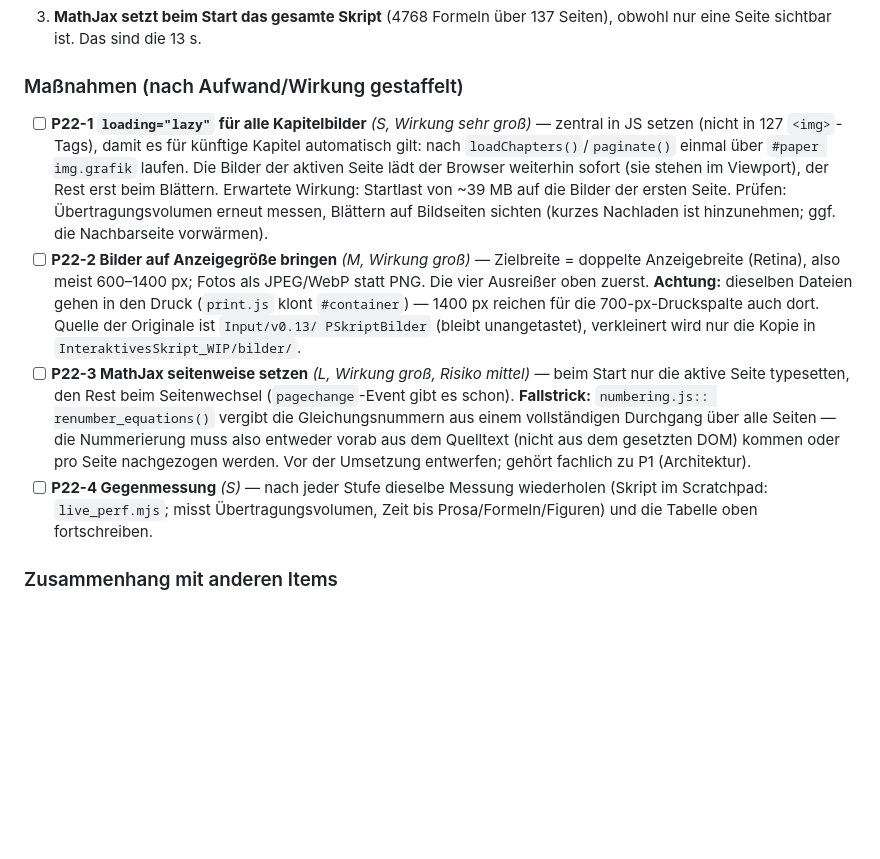
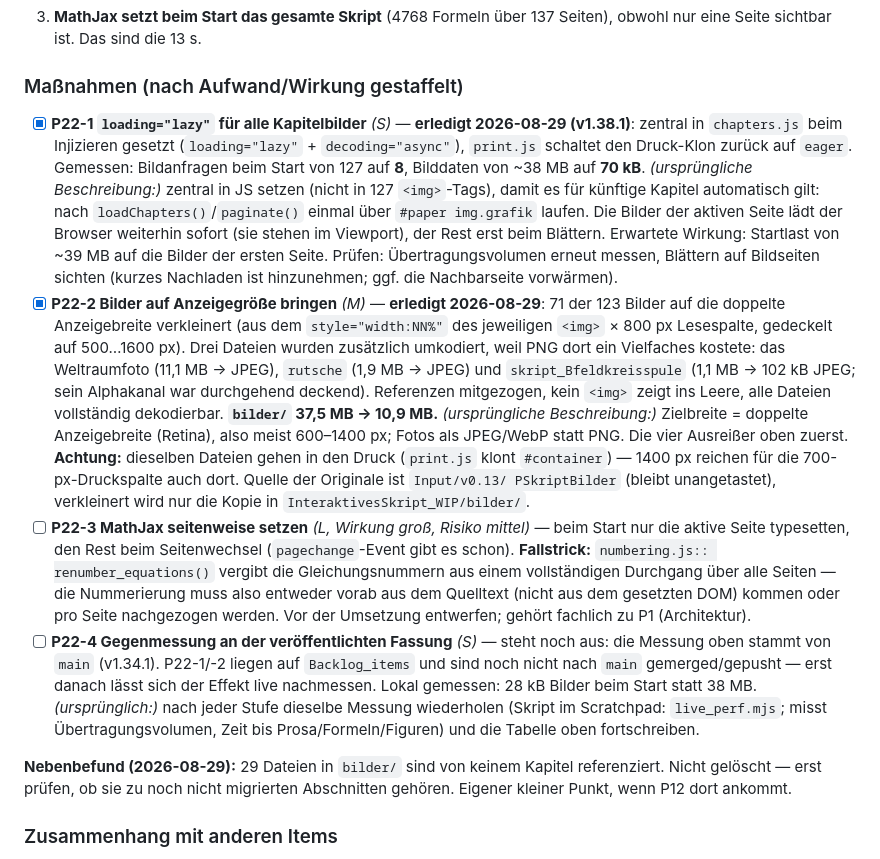
Before and after one commit to ceffertzfhac/interaktives-skript, a Markdown page: backlog/P22-ladezeit-und-assets.md, the part around the change. GitHub-like rendering; blank space fills up the shorter version.

Commit message:
docs(backlog): P22-1 und P22-2 abgeschlossen, Messwerte nachgetragen
Co-Authored-By: Claude Opus 5 <noreply@anthropic.com>

```diff
--- a/backlog/P22-ladezeit-und-assets.md
+++ b/backlog/P22-ladezeit-und-assets.md
@@ -42,7 +42,11 @@ in dieser Zeit gern „Seite reagiert nicht").
 
 ### Maßnahmen (nach Aufwand/Wirkung gestaffelt)
 
-- [ ] **P22-1 `loading="lazy"` für alle Kapitelbilder** *(S, Wirkung sehr groß)* —
+- [x] **P22-1 `loading="lazy"` für alle Kapitelbilder** *(S)* — **erledigt
+  2026-08-29 (v1.38.1)**: zentral in `chapters.js` beim Injizieren gesetzt
+  (`loading="lazy"` + `decoding="async"`), `print.js` schaltet den Druck-Klon
+  zurück auf `eager`. Gemessen: Bildanfragen beim Start von 127 auf **8**,
+  Bilddaten von ~38 MB auf **70 kB**. *(ursprüngliche Beschreibung:)*
   zentral in JS setzen (nicht in 127 `<img>`-Tags), damit es für künftige Kapitel
   automatisch gilt: nach `loadChapters()`/`paginate()` einmal über
   `#paper img.grafik` laufen. Die Bilder der aktiven Seite lädt der Browser
@@ -50,7 +54,15 @@ in dieser Zeit gern „Seite reagiert nicht").
   Erwartete Wirkung: Startlast von ~39 MB auf die Bilder der ersten Seite.
   Prüfen: Übertragungsvolumen erneut messen, Blättern auf Bildseiten sichten
   (kurzes Nachladen ist hinzunehmen; ggf. die Nachbarseite vorwärmen).
-- [ ] **P22-2 Bilder auf Anzeigegröße bringen** *(M, Wirkung groß)* — Zielbreite
+- [x] **P22-2 Bilder auf Anzeigegröße bringen** *(M)* — **erledigt 2026-08-29**:
+  71 der 123 Bilder auf die doppelte Anzeigebreite verkleinert (aus dem
+  `style="width:NN%"` des jeweiligen `<img>` × 800 px Lesespalte, gedeckelt auf
+  500…1600 px). Drei Dateien wurden zusätzlich umkodiert, weil PNG dort ein
+  Vielfaches kostete: das Weltraumfoto (11,1 MB → JPEG), `rutsche` (1,9 MB →
+  JPEG) und `skript_Bfeldkreisspule` (1,1 MB → 102 kB JPEG; sein Alphakanal war
+  durchgehend deckend). Referenzen mitgezogen, kein `<img>` zeigt ins Leere,
+  alle Dateien vollständig dekodierbar. **`bilder/` 37,5 MB → 10,9 MB.**
+  *(ursprüngliche Beschreibung:)* Zielbreite
   = doppelte Anzeigebreite (Retina), also meist 600–1400 px; Fotos als JPEG/WebP
   statt PNG. Die vier Ausreißer oben zuerst. **Achtung:** dieselben Dateien
   gehen in den Druck (`print.js` klont `#container`) — 1400 px reichen für die
@@ -64,9 +76,18 @@ in dieser Zeit gern „Seite reagiert nicht").
   Durchgang über alle Seiten — die Nummerierung muss also entweder vorab aus dem
   Quelltext (nicht aus dem gesetzten DOM) kommen oder pro Seite nachgezogen
   werden. Vor der Umsetzung entwerfen; gehört fachlich zu P1 (Architektur).
-- [ ] **P22-4 Gegenmessung** *(S)* — nach jeder Stufe dieselbe Messung wiederholen
+- [ ] **P22-4 Gegenmessung an der veröffentlichten Fassung** *(S)* — steht noch
+  aus: die Messung oben stammt von `main` (v1.34.1). P22-1/-2 liegen auf
+  `Backlog_items` und sind noch nicht nach `main` gemerged/gepusht — erst danach
+  lässt sich der Effekt live nachmessen. Lokal gemessen: 28 kB Bilder beim
+  Start statt 38 MB.
+  *(ursprünglich:)* nach jeder Stufe dieselbe Messung wiederholen
   (Skript im Scratchpad: `live_perf.mjs`; misst Übertragungsvolumen, Zeit bis
   Prosa/Formeln/Figuren) und die Tabelle oben fortschreiben.
+
+**Nebenbefund (2026-08-29):** 29 Dateien in `bilder/` sind von keinem Kapitel
+referenziert. Nicht gelöscht — erst prüfen, ob sie zu noch nicht migrierten
+Abschnitten gehören. Eigener kleiner Punkt, wenn P12 dort ankommt.
 
 ### Zusammenhang mit anderen Items
 
```
Also changed, not shown: BACKLOG.md (+1 -1 lines).
